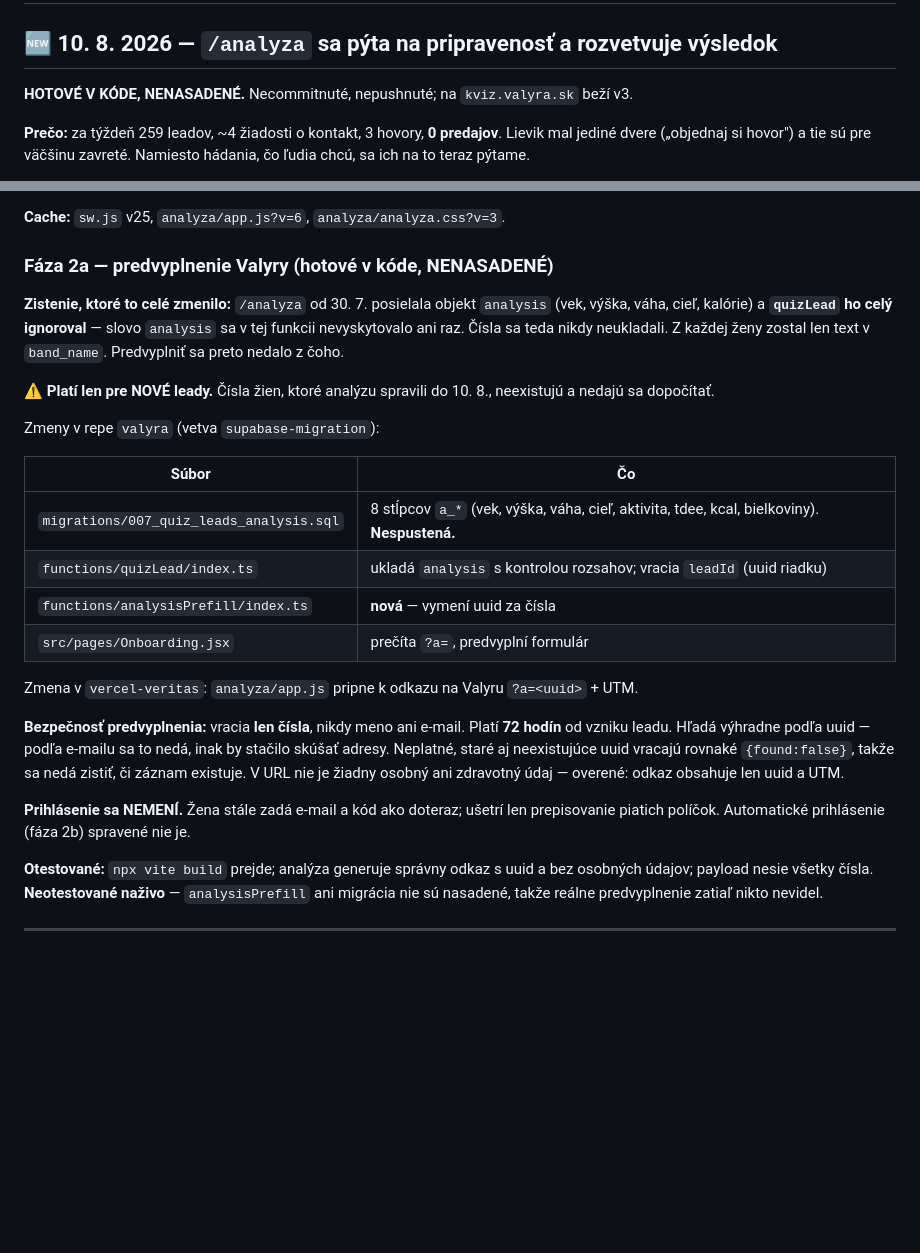
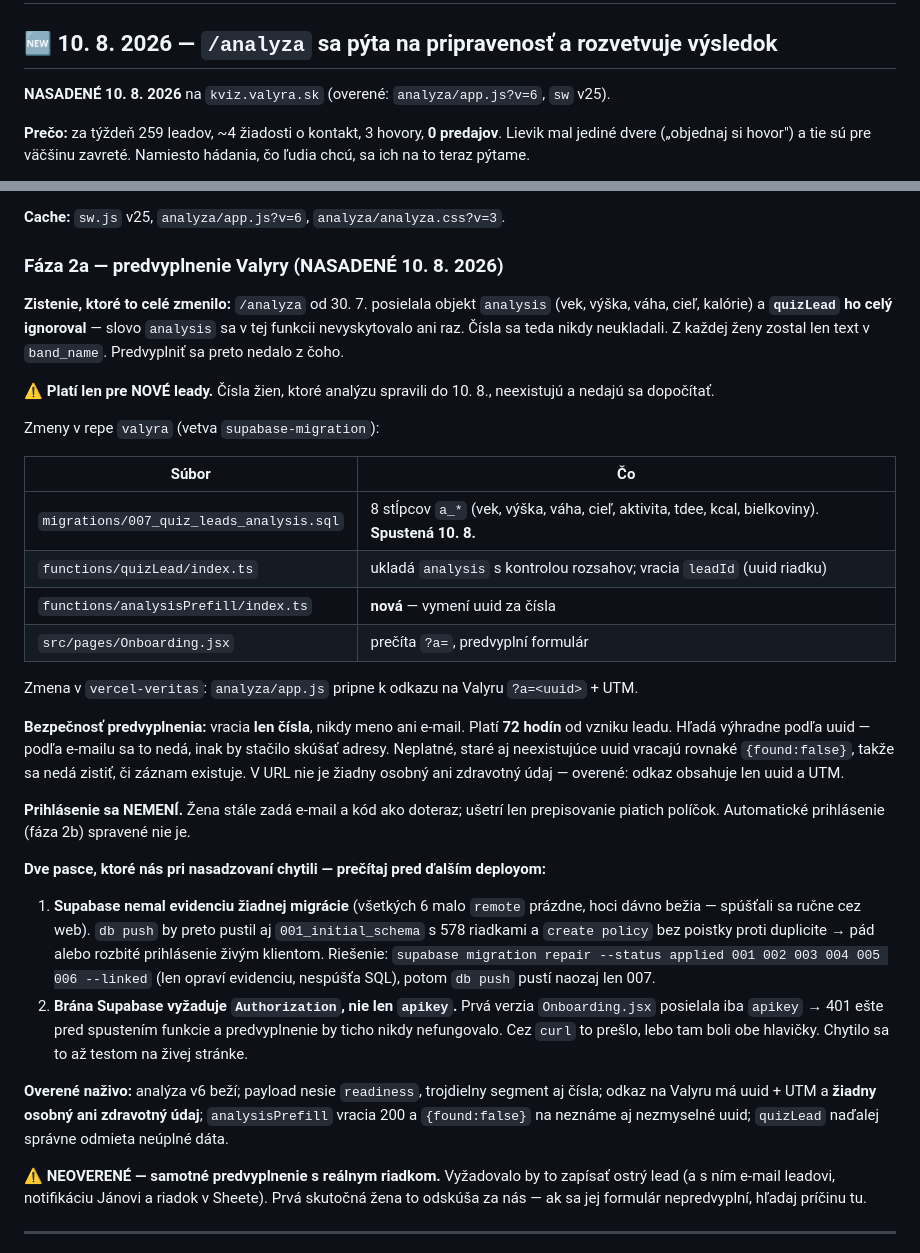
Before and after one commit to janELKOND/vercel-veritas, a Markdown page: docs/STAV.md, 2 parts joined by grey strips. Rendered like a GitHub page; blank space fills up the shorter version.

Commit message:
docs(stav): nasadene 10.8. + dve pasce pri deployi (evidencia migracii, Authorization hlavicka)
Co-Authored-By: Claude Opus 5 <noreply@anthropic.com>

```diff
--- a/docs/STAV.md
+++ b/docs/STAV.md
@@ -2,7 +2,7 @@
 
 ## 🆕 10. 8. 2026 — `/analyza` sa pýta na pripravenosť a rozvetvuje výsledok
 
-**HOTOVÉ V KÓDE, NENASADENÉ.** Necommitnuté, nepushnuté; na `kviz.valyra.sk` beží v3.
+**NASADENÉ 10. 8. 2026** na `kviz.valyra.sk` (overené: `analyza/app.js?v=6`, `sw` v25).
 
 **Prečo:** za týždeň 259 leadov, ~4 žiadosti o kontakt, 3 hovory, **0 predajov**. Lievik
 mal jediné dvere („objednaj si hovor") a tie sú pre väčšinu zavreté. Namiesto hádania,
@@ -46,7 +46,7 @@ vychádza `problem|history|readiness`.
 
 **Cache:** `sw.js` v25, `analyza/app.js?v=6`, `analyza/analyza.css?v=3`.
 
-### Fáza 2a — predvyplnenie Valyry (hotové v kóde, NENASADENÉ)
+### Fáza 2a — predvyplnenie Valyry (NASADENÉ 10. 8. 2026)
 
 **Zistenie, ktoré to celé zmenilo:** `/analyza` od 30. 7. posielala objekt `analysis`
 (vek, výška, váha, cieľ, kalórie) a **`quizLead` ho celý ignoroval** — slovo `analysis`
@@ -60,7 +60,7 @@ Zmeny v repe `valyra` (vetva `supabase-migration`):
 
 | Súbor | Čo |
 |---|---|
-| `migrations/007_quiz_leads_analysis.sql` | 8 stĺpcov `a_*` (vek, výška, váha, cieľ, aktivita, tdee, kcal, bielkoviny). **Nespustená.** |
+| `migrations/007_quiz_leads_analysis.sql` | 8 stĺpcov `a_*` (vek, výška, váha, cieľ, aktivita, tdee, kcal, bielkoviny). **Spustená 10. 8.** |
 | `functions/quizLead/index.ts` | ukladá `analysis` s kontrolou rozsahov; vracia `leadId` (uuid riadku) |
 | `functions/analysisPrefill/index.ts` | **nová** — vymení uuid za čísla |
 | `src/pages/Onboarding.jsx` | prečíta `?a=`, predvyplní formulár |
@@ -76,9 +76,27 @@ ani zdravotný údaj — overené: odkaz obsahuje len uuid a UTM.
 **Prihlásenie sa NEMENÍ.** Žena stále zadá e-mail a kód ako doteraz; ušetrí len
 prepisovanie piatich políčok. Automatické prihlásenie (fáza 2b) spravené nie je.
 
-**Otestované:** `npx vite build` prejde; analýza generuje správny odkaz s uuid a bez
-osobných údajov; payload nesie všetky čísla. **Neotestované naživo** — `analysisPrefill`
-ani migrácia nie sú nasadené, takže reálne predvyplnenie zatiaľ nikto nevidel.
+**Dve pasce, ktoré nás pri nasadzovaní chytili — prečítaj pred ďalším deployom:**
+
+1. **Supabase nemal evidenciu žiadnej migrácie** (všetkých 6 malo `remote` prázdne, hoci
+   dávno bežia — spúšťali sa ručne cez web). `db push` by preto pustil aj
+   `001_initial_schema` s 578 riadkami a `create policy` bez poistky proti duplicite →
+   pád alebo rozbité prihlásenie živým klientom. Riešenie:
+   `supabase migration repair --status applied 001 002 003 004 005 006 --linked`
+   (len opraví evidenciu, nespúšťa SQL), potom `db push` pustí naozaj len 007.
+2. **Brána Supabase vyžaduje `Authorization`, nie len `apikey`.** Prvá verzia
+   `Onboarding.jsx` posielala iba `apikey` → 401 ešte pred spustením funkcie a
+   predvyplnenie by ticho nikdy nefungovalo. Cez `curl` to prešlo, lebo tam boli obe
+   hlavičky. Chytilo sa to až testom na živej stránke.
+
+**Overené naživo:** analýza v6 beží; payload nesie `readiness`, trojdielny segment aj
+čísla; odkaz na Valyru má uuid + UTM a **žiadny osobný ani zdravotný údaj**;
+`analysisPrefill` vracia 200 a `{found:false}` na neznáme aj nezmyselné uuid;
+`quizLead` naďalej správne odmieta neúplné dáta.
+
+**⚠️ NEOVERENÉ — samotné predvyplnenie s reálnym riadkom.** Vyžadovalo by to zapísať
+ostrý lead (a s ním e-mail leadovi, notifikáciu Jánovi a riadok v Sheete). Prvá skutočná
+žena to odskúša za nás — ak sa jej formulár nepredvyplní, hľadaj príčinu tu.
 
 ---
 
```
